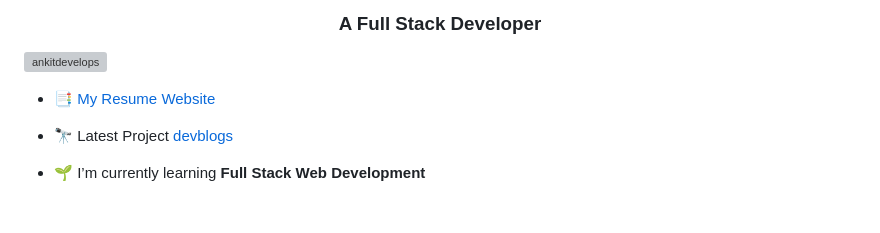
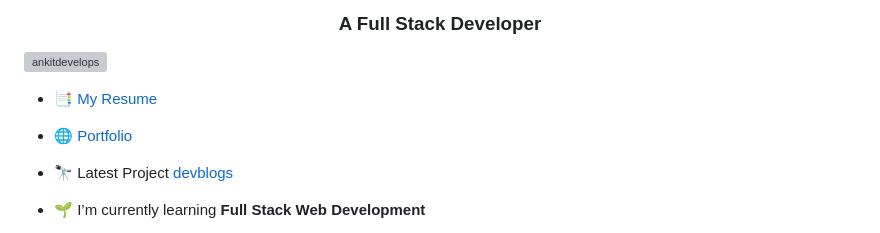
Before and after one commit to ankitdevelops/ankitdevelops, a Markdown page: README.md, the part around the change. GitHub-like rendering; blank space fills up the shorter version; grey boxes are pictures that could not be loaded.

```diff
--- a/README.md
+++ b/README.md
@@ -4,7 +4,8 @@
 <p align="left"> <img src="https://komarev.com/ghpvc/?username=ankitdevelops&label=Profile%20views&color=0e75b6&style=flat" alt="ankitdevelops" /> </p>
 
 
-- 📑  [My Resume](https://drive.google.com/file/d/1oK2zWGt0LksPBd0iJxcKsW8fvckP_2EC/view?usp=sharing) [Website](https://ankitdevelops.online/)
+- 📑  [My Resume](https://drive.google.com/file/d/1oK2zWGt0LksPBd0iJxcKsW8fvckP_2EC/view?usp=sharing)
+- 🌐  [Portfolio](https://ankitdevelops.online/)
 - 🔭  Latest Project [devblogs](https://github.com/ankitdevelops/devblogs)
 
 - 🌱 I’m currently learning **Full Stack Web Development**
```
